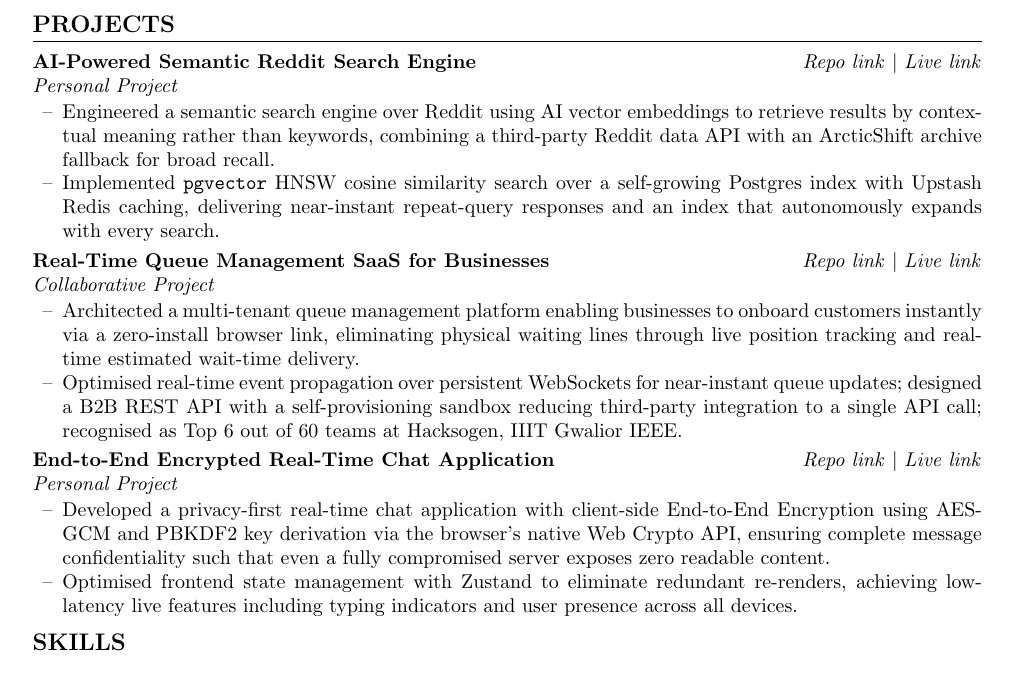
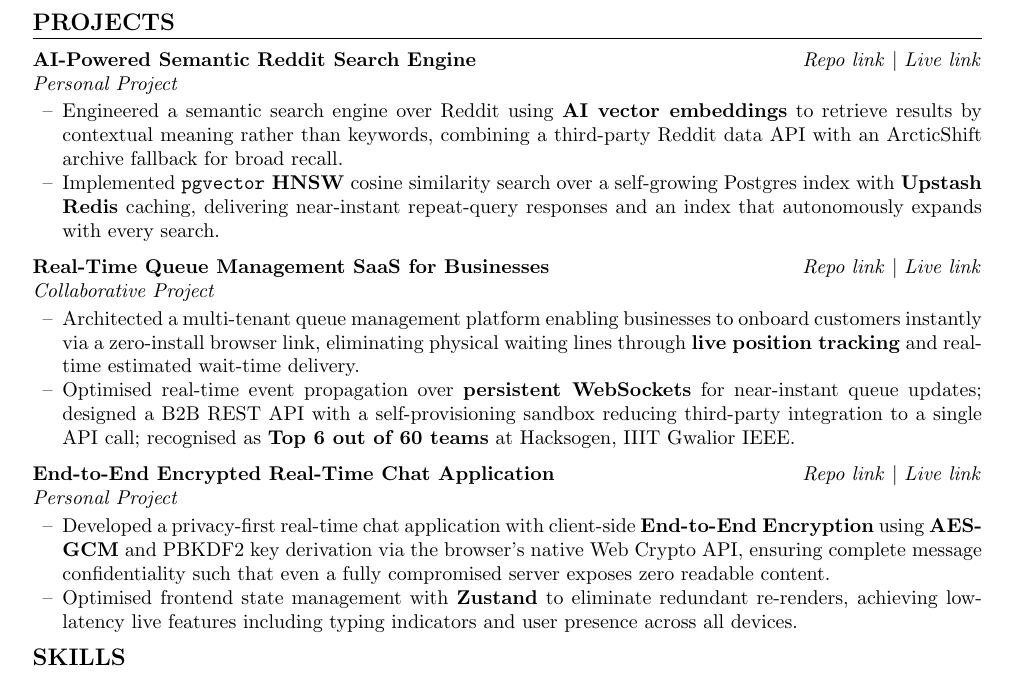
Before and after one commit to VaishnavAmbilpur/resume, a LaTeX CV (resume.tex): part of the page, cut so that both start at the same text. Compiled offline with pdfLaTeX.

Commit message:
Update resume.tex

```diff
--- a/resume.tex
+++ b/resume.tex
@@ -1,7 +1,7 @@
 \documentclass[a4paper,10pt]{article}
 
 % -------- PAGE LAYOUT --------
-\usepackage[top=0.28in, bottom=0.15in, left=0.7in, right=0.7in]{geometry}
+\usepackage[top=0.25in, bottom=0.15in, left=0.7in, right=0.7in]{geometry}
 \setlength{\topskip}{0pt}
 
 % -------- PACKAGES --------
@@ -69,35 +69,32 @@ Telangana State Board of Secondary Education \hfill 98\%
 \section*{PROJECTS}
 \noindent\textbf{AI-Powered Semantic Reddit Search Engine} \hfill
 \href{https://github.com/VaishnavAmbilpur/semantic-reddit-search}{\textit{Repo link}} $|$
-\href{https://semantic-reddit-search.vercel.app/}{\textit{Live link}}
+\href{https://semantic-reddit-search.vercel.app/}{\textit{Live link}} \\
+\noindent\textit{Personal Project}
+\begin{itemize}[label={--}, leftmargin=15pt, itemsep=0pt, topsep=2pt]
+\item Engineered a semantic search engine over Reddit using \textbf{AI vector embeddings} to retrieve results by contextual meaning rather than keywords, combining a third-party Reddit data API with an ArcticShift archive fallback for broad recall.
+\item Implemented \textbf{\texttt{pgvector} HNSW} cosine similarity search over a self-growing Postgres index with \textbf{Upstash Redis} caching, delivering near-instant repeat-query responses and an index that autonomously expands with every search.
+\end{itemize}
+\vspace{4pt}
 
-\noindent\textit{Personal Project}
-\begin{itemize}[label={--}, leftmargin=15pt, itemsep=0pt, topsep=1pt]
-  \item Engineered a semantic search engine over Reddit using AI vector embeddings to retrieve results by contextual meaning rather than keywords, combining a third-party Reddit data API with an ArcticShift archive fallback for broad recall.
-  \item Implemented \texttt{pgvector} HNSW cosine similarity search over a self-growing Postgres index with Upstash Redis caching, delivering near-instant repeat-query responses and an index that autonomously expands with every search.
-\end{itemize}
-\vspace{2pt}
 \noindent\textbf{Real-Time Queue Management SaaS for Businesses} \hfill
 \href{https://github.com/VaishnavAmbilpur/FLOW-Q_Binary_Builders}{\textit{Repo link}} $|$
-\href{https://flow-q-binary-builders.vercel.app/}{\textit{Live link}}
+\href{https://flow-q-binary-builders.vercel.app/}{\textit{Live link}} \\
+\noindent\textit{Collaborative Project}
+\begin{itemize}[label={--}, leftmargin=15pt, itemsep=0pt, topsep=2pt]
+\item Architected a multi-tenant queue management platform enabling businesses to onboard customers instantly via a zero-install browser link, eliminating physical waiting lines through \textbf{live position tracking} and real-time estimated wait-time delivery.
+\item Optimised real-time event propagation over \textbf{persistent WebSockets} for near-instant queue updates; designed a B2B REST API with a self-provisioning sandbox reducing third-party integration to a single API call; recognised as \textbf{Top 6 out of 60 teams} at Hacksogen, IIIT Gwalior IEEE.
+\end{itemize}
+\vspace{4pt}
 
-\noindent\textit{Collaborative Project}
-\begin{itemize}[label={--}, leftmargin=15pt, itemsep=0pt, topsep=1pt]
-    \item Architected a multi-tenant queue management platform enabling businesses to onboard customers instantly via a zero-install browser link, eliminating physical waiting lines through live position tracking and real-time estimated wait-time delivery.
-    \item Optimised real-time event propagation over persistent WebSockets for near-instant queue updates; designed a B2B REST API with a self-provisioning sandbox reducing third-party integration to a single API call; recognised as Top 6 out of 60 teams at Hacksogen, IIIT Gwalior IEEE.
-\end{itemize}
-
-\vspace{2pt}
 \noindent\textbf{End-to-End Encrypted Real-Time Chat Application} \hfill
 \href{https://github.com/VaishnavAmbilpur/Chatty}{\textit{Repo link}} $|$
-\href{https://chatty-psi-two.vercel.app/}{\textit{Live link}}
-
+\href{https://chatty-psi-two.vercel.app/}{\textit{Live link}} \\
 \noindent\textit{Personal Project}
-\begin{itemize}[label={--}, leftmargin=15pt, itemsep=0pt, topsep=1pt]
-    \item Developed a privacy-first real-time chat application with client-side End-to-End Encryption using AES-GCM and PBKDF2 key derivation via the browser's native Web Crypto API, ensuring complete message confidentiality such that even a fully compromised server exposes zero readable content.
-    \item Optimised frontend state management with Zustand to eliminate redundant re-renders, achieving low-latency live features including typing indicators and user presence across all devices.
+\begin{itemize}[label={--}, leftmargin=15pt, itemsep=0pt, topsep=2pt]
+\item Developed a privacy-first real-time chat application with client-side \textbf{End-to-End Encryption} using \textbf{AES-GCM} and PBKDF2 key derivation via the browser's native Web Crypto API, ensuring complete message confidentiality such that even a fully compromised server exposes zero readable content.
+\item Optimised frontend state management with \textbf{Zustand} to eliminate redundant re-renders, achieving low-latency live features including typing indicators and user presence across all devices.
 \end{itemize}
-
 %==================== TECHNICAL SKILLS ====================
 \section*{SKILLS}
 \begin{itemize}[label={\textbullet}, leftmargin=15pt, itemsep=1pt, topsep=0pt]
```
